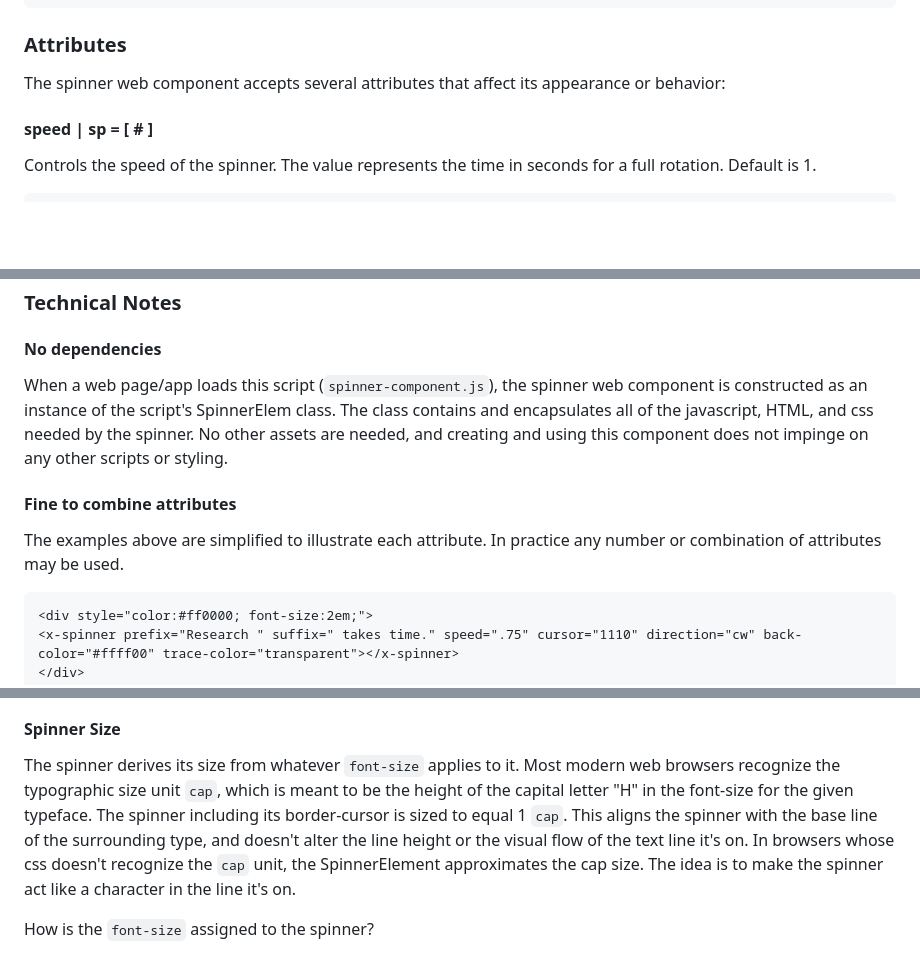
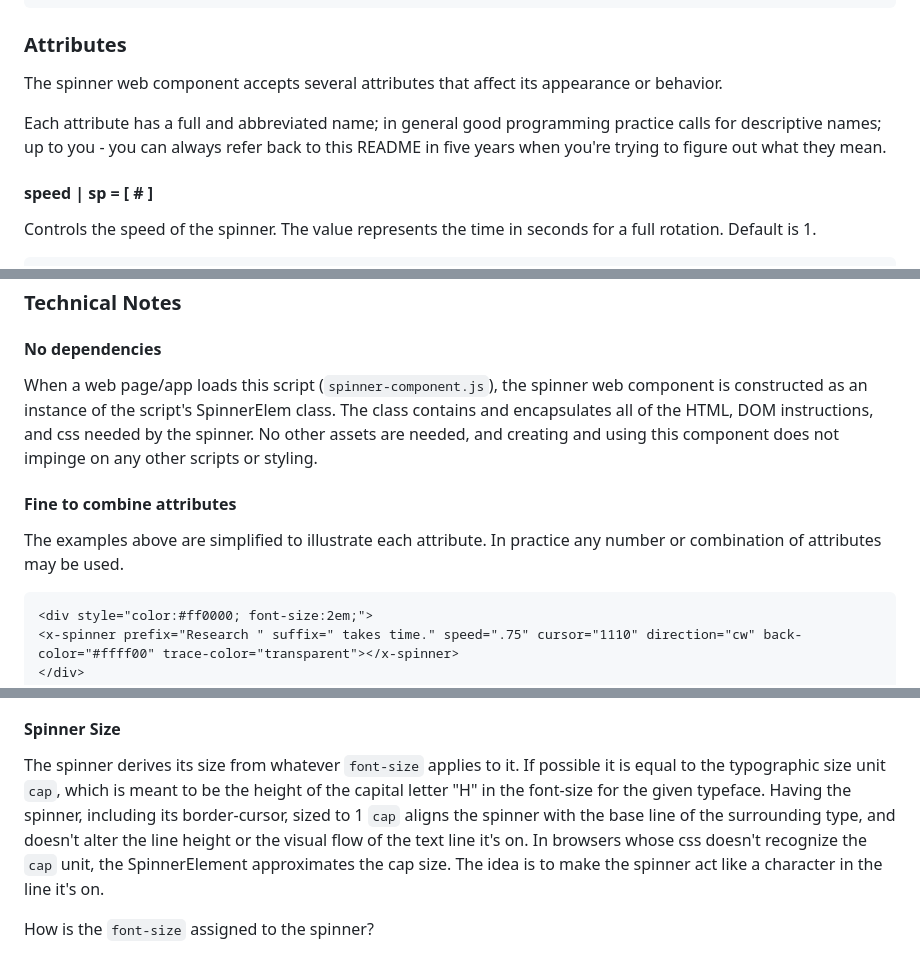
Before and after one commit to bwva/HTML-SpinnerElem, a Markdown page: README.md, 3 parts joined by grey strips. GitHub-like rendering; blank space fills up the shorter version.

````diff
--- a/README.md
+++ b/README.md
@@ -69,7 +69,9 @@ Later...
 ```
 ### Attributes
 
-The spinner web component accepts several attributes that affect its appearance or behavior:
+The spinner web component accepts several attributes that affect its appearance or behavior.
+
+Each attribute has a full and abbreviated name; in general good programming practice calls for descriptive names; up to you - you can always refer back to this README in five years when you're trying to figure out what they mean.
 
 #### speed | sp = [ # ]
 Controls the speed of the spinner. The value represents the time in seconds for a full rotation. Default is 1.
@@ -134,11 +136,10 @@ MAYBE TODO: more options for the background.
 ### Technical Notes
 
 #### No dependencies
-When a web page/app loads this script (`spinner-component.js`), the spinner web component is constructed as an instance of the script's SpinnerElem class. The class contains and encapsulates all of the javascript, HTML, and css needed by the spinner. No other assets are needed, and creating and using this component does not impinge on any other scripts or styling.
+When a web page/app loads this script (`spinner-component.js`), the spinner web component is constructed as an instance of the script's SpinnerElem class. The class contains and encapsulates all of the HTML, DOM instructions, and css needed by the spinner. No other assets are needed, and creating and using this component does not impinge on any other scripts or styling.
 
 #### Fine to combine attributes
 The examples above are simplified to illustrate each attribute. In practice any number or combination of attributes may be used.
-
 ```
 <div style="color:#ff0000; font-size:2em;">
 <x-spinner prefix="Research " suffix=" takes time." speed=".75" cursor="1110" direction="cw" back-color="#ffff00" trace-color="transparent"></x-spinner>
@@ -154,7 +155,7 @@ The outer `div` provides the font color and size; the attributes of the spinner
 - `trace-color="transparent"` hides the spinner's trace - the non-colored quadrants of the circle, which is normally visible as a light gray.
 
 #### Spinner Size
-The spinner derives its size from whatever `font-size` applies to it. Most modern web browsers recognize the typographic size unit `cap`, which is meant to be the height of the capital letter "H" in the font-size for the given typeface. The spinner including its border-cursor is sized to equal 1 `cap`. This aligns the spinner with the base line of the surrounding type, and doesn't alter the line height or the visual flow of the text line it's on. In browsers whose css doesn't recognize the `cap` unit, the SpinnerElement approximates the cap size. The idea is to make the spinner act like a character in the line it's on.
+The spinner derives its size from whatever `font-size` applies to it. If possible it is equal to the typographic size unit `cap`, which is meant to be the height of the capital letter "H" in the font-size for the given typeface. Having the spinner, including its border-cursor, sized to 1 `cap` aligns the spinner with the base line of the surrounding type, and doesn't alter the line height or the visual flow of the text line it's on. In browsers whose css doesn't recognize the `cap` unit, the SpinnerElement approximates the cap size. The idea is to make the spinner act like a character in the line it's on.
 
 How is the `font-size` assigned to the spinner?
 - the spinner tag itself may have a `style` attribute that includes a `font-size` setting;
````
